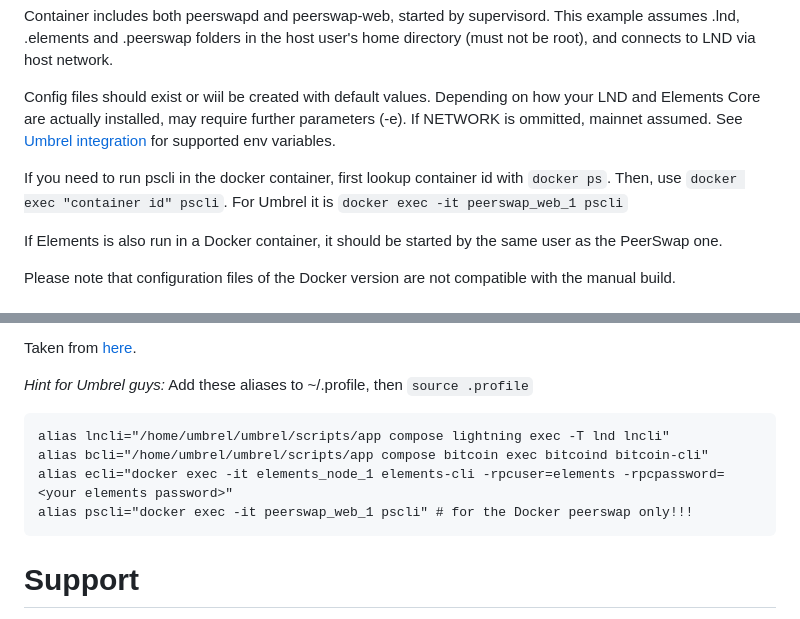
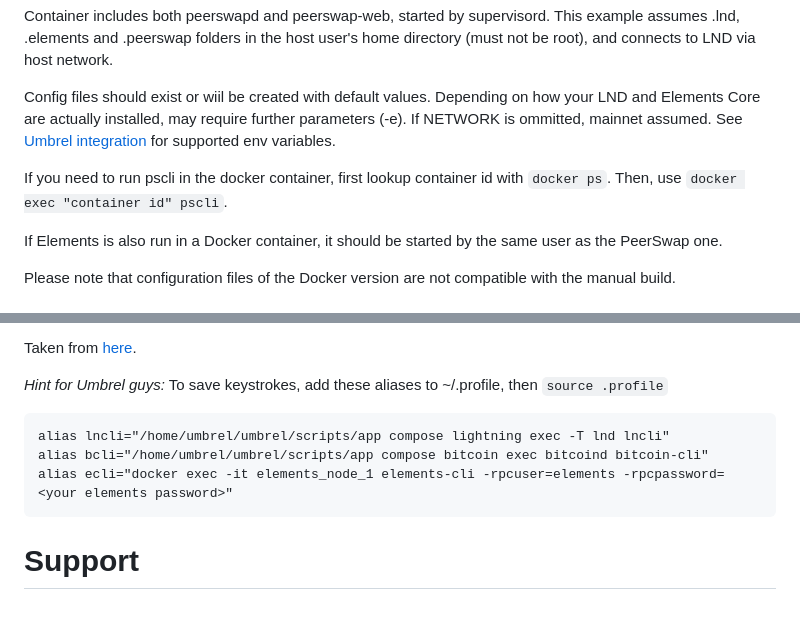
Before and after one commit to Impa10r/peerswap-web, a Markdown page: README.md, 2 parts joined by grey strips. Drawn GitHub-style.

````diff
--- a/README.md
+++ b/README.md
@@ -21,7 +21,7 @@ Container includes both peerswapd and peerswap-web, started by supervisord. This
 
 Config files should exist or wiil be created with default values. Depending on how your LND and Elements Core are actually installed, may require further parameters (-e). If NETWORK is ommitted, mainnet assumed. See [Umbrel integration](https://github.com/Impa10r/umbrel-apps/blob/master/peerswap/docker-compose.yml) for supported env variables.
 
-If you need to run pscli in the docker container, first lookup container id with ```docker ps```. Then, use ```docker exec "container id" pscli```. For Umbrel it is ```docker exec -it peerswap_web_1 pscli```
+If you need to run pscli in the docker container, first lookup container id with ```docker ps```. Then, use ```docker exec "container id" pscli```.
 
 If Elements is also run in a Docker container, it should be started by the same user as the PeerSwap one.
 
@@ -163,12 +163,11 @@ To convert some BTC on your LND into L-BTC in peerswap wallet you don't need any
 
 Taken from [here](https://help.blockstream.com/hc/en-us/articles/900000632703-How-do-I-peg-in-BTC-to-the-Liquid-Network-).
 
-*Hint for Umbrel guys:* Add these aliases to ~/.profile, then ```source .profile```
+*Hint for Umbrel guys:* To save keystrokes, add these aliases to ~/.profile, then ```source .profile```
 ```
 alias lncli="/home/umbrel/umbrel/scripts/app compose lightning exec -T lnd lncli"
 alias bcli="/home/umbrel/umbrel/scripts/app compose bitcoin exec bitcoind bitcoin-cli"
 alias ecli="docker exec -it elements_node_1 elements-cli -rpcuser=elements -rpcpassword=<your elements password>"
-alias pscli="docker exec -it peerswap_web_1 pscli" # for the Docker peerswap only!!!
 ```
 
 # Support
````
